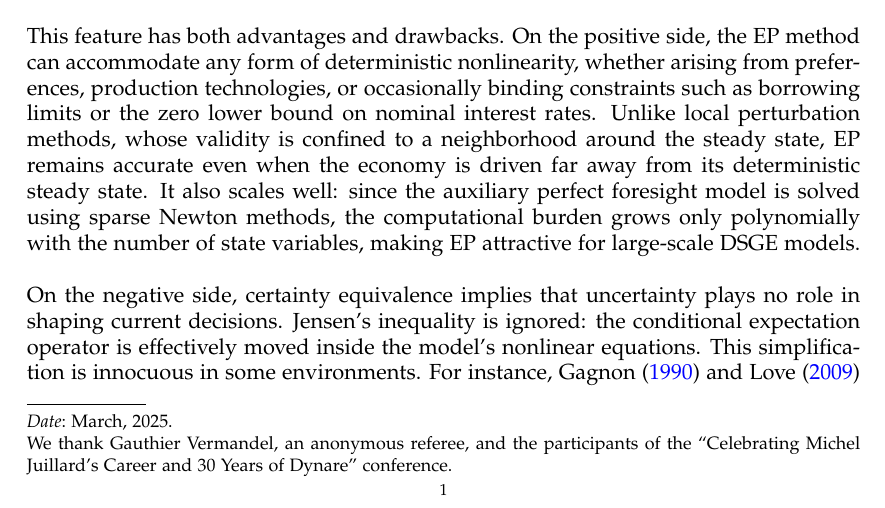
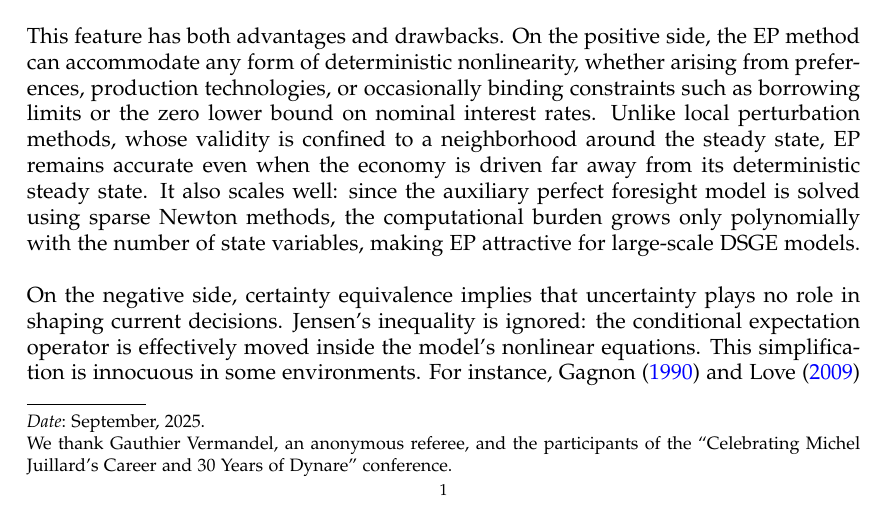
Before and after one commit to stepan-a/ep-mj-30-years, a LaTeX paper (tex/wp/sep.tex): part of page 1 of 31, cut so that both start at the same text. Compiled offline with LaTeX, dvips and Ghostscript; a LaTeX package or settings file that is missing is left out.

Commit message:
Updarte date.

```diff
--- a/tex/wp/sep.tex
+++ b/tex/wp/sep.tex
@@ -176,7 +176,7 @@
 \thanks{We thank Gauthier Vermandel, an anonymous referee, and the participants of the “Celebrating Michel Juillard’s Career and 30 Years of Dynare” conference.}
 
 \title[Stochastic Extended Path]{Stochastic Extended Path}\thanks{}
-\date{March, 2025}
+\date{September, 2025}
 
 \maketitle
 
```
